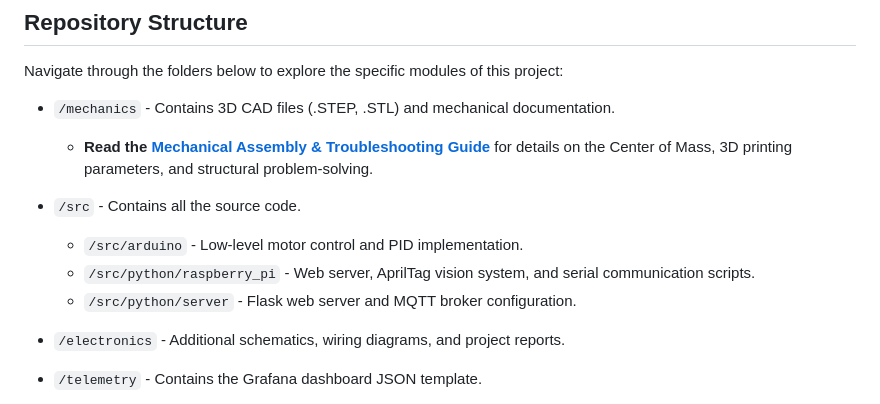
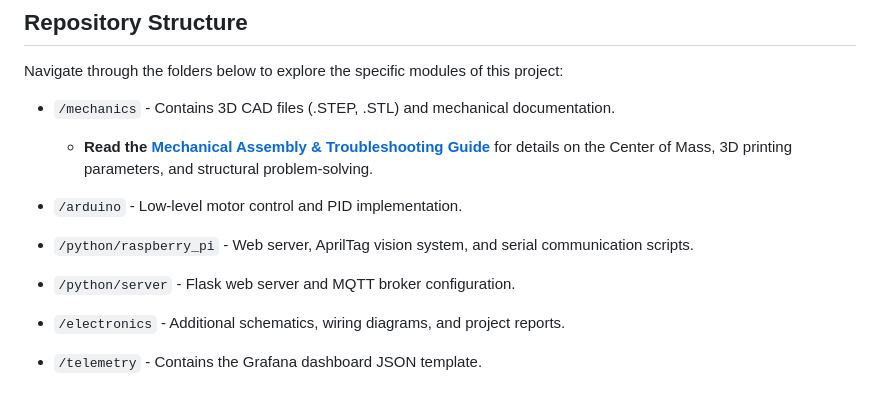
Before and after one commit to newtoncp2/Fork-Lift---ENG4061, a Markdown page: README.md, the part around the change. Drawn GitHub-style.

Commit message:
Revise source code directory paths in README
Updated directory paths in the README for clarity.

```diff
--- a/README.md
+++ b/README.md
@@ -57,10 +57,10 @@ Navigate through the folders below to explore the specific modules of this proje
 * `/mechanics` - Contains 3D CAD files (.STEP, .STL) and mechanical documentation.
   * **Read the [Mechanical Assembly & Troubleshooting Guide](mechanics/assembly.md)** for details on the Center of Mass, 3D printing parameters, and structural problem-solving.
 
-* `/src` - Contains all the source code.
-  * `/src/arduino` - Low-level motor control and PID implementation.
-  * `/src/python/raspberry_pi` - Web server, AprilTag vision system, and serial communication scripts.
-  * `/src/python/server` - Flask web server and MQTT broker configuration.
+
+* `/arduino` - Low-level motor control and PID implementation.
+* `/python/raspberry_pi` - Web server, AprilTag vision system, and serial communication scripts.
+* `/python/server` - Flask web server and MQTT broker configuration.
 * `/electronics` - Additional schematics, wiring diagrams, and project reports.
 * `/telemetry` - Contains the Grafana dashboard JSON template.
 
```
